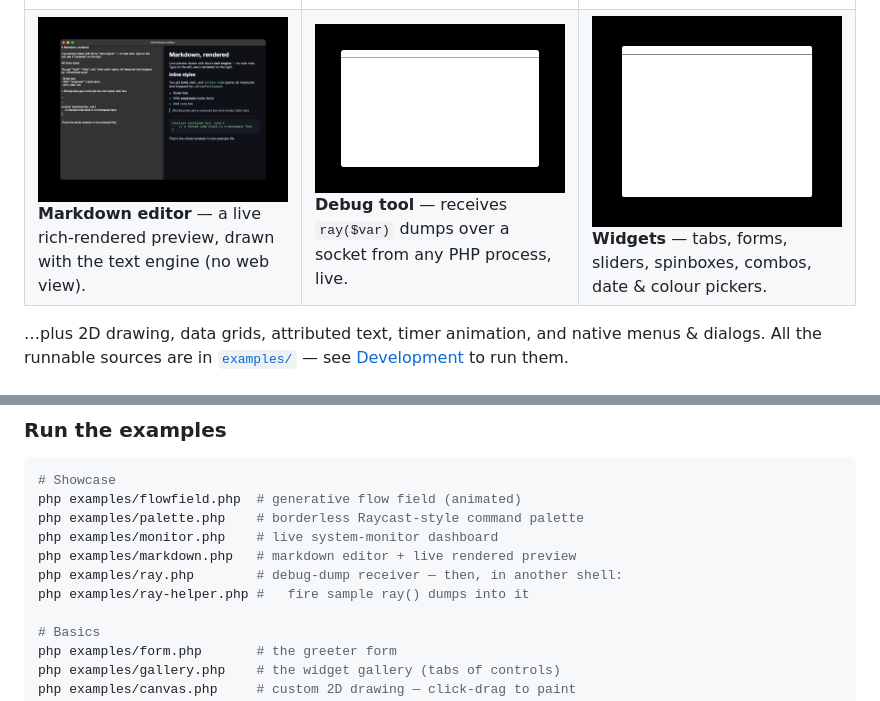
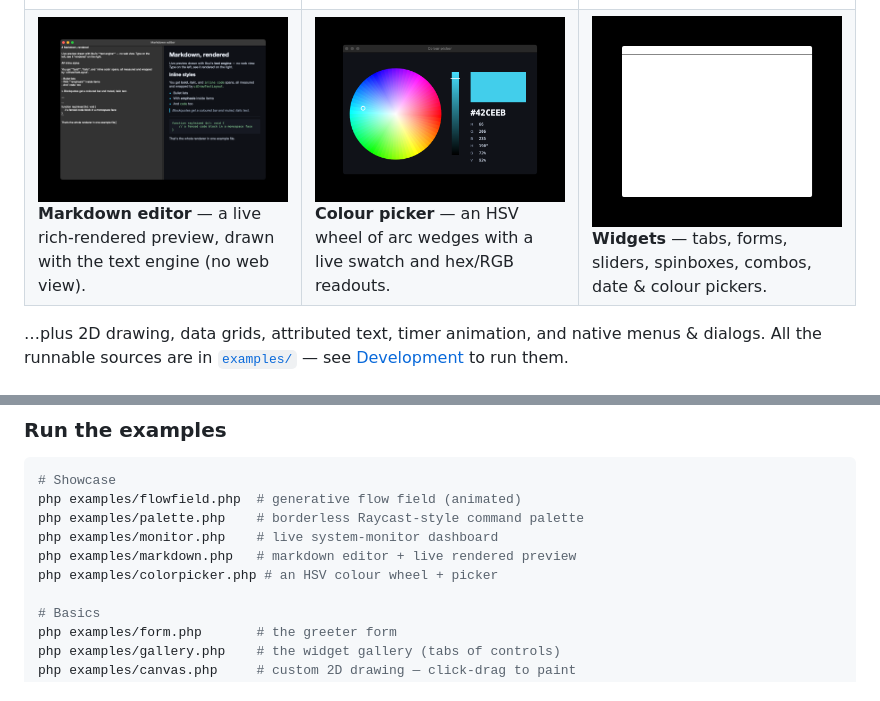
Before and after one commit to HelgeSverre/libui, a Markdown page: README.md, 2 parts joined by grey strips. Rendered like a GitHub page; pictures changed too: docs/colorpicker.png (added), docs/ray.png (deleted).

```diff
--- a/README.md
+++ b/README.md
@@ -80,7 +80,7 @@ can discover the API as you type.
   </tr>
   <tr>
     <td><img src="docs/markdown.png" alt="Markdown editor"><br><b>Markdown editor</b> — a live rich-rendered preview, drawn with the text engine (no web view).</td>
-    <td><img src="docs/ray.png" alt="Ray debug receiver"><br><b>Debug tool</b> — receives <code>ray($var)</code> dumps over a socket from any PHP process, live.</td>
+    <td><img src="docs/colorpicker.png" alt="Colour picker"><br><b>Colour picker</b> — an HSV wheel of arc wedges with a live swatch and hex/RGB readouts.</td>
     <td><img src="docs/gallery.png" alt="Widget gallery"><br><b>Widgets</b> — tabs, forms, sliders, spinboxes, combos, date &amp; colour pickers.</td>
   </tr>
 </table>
@@ -165,8 +165,7 @@ php examples/flowfield.php  # generative flow field (animated)
 php examples/palette.php    # borderless Raycast-style command palette
 php examples/monitor.php    # live system-monitor dashboard
 php examples/markdown.php   # markdown editor + live rendered preview
-php examples/ray.php        # debug-dump receiver — then, in another shell:
-php examples/ray-helper.php #   fire sample ray() dumps into it
+php examples/colorpicker.php # an HSV colour wheel + picker
 
 # Basics
 php examples/form.php       # the greeter form
```
Also changed, not shown: 10 other files.
